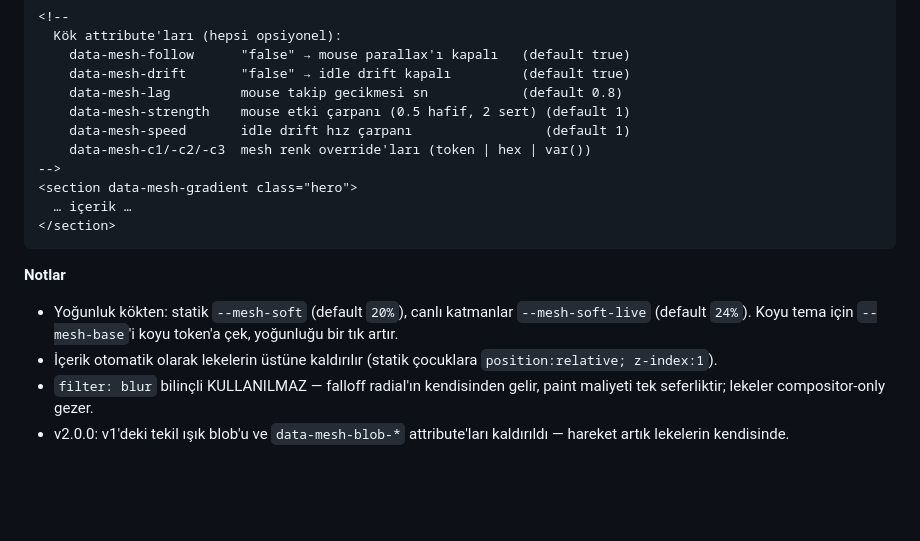
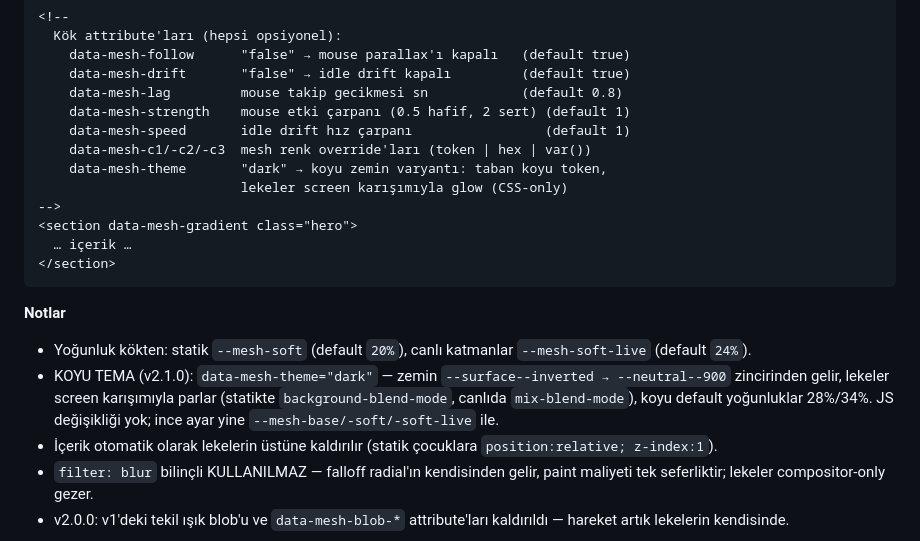
Before and after one commit to Roicool/sestek, a Markdown page: docs/CDN-LINKS.md, the part around the change. GitHub-like rendering; blank space fills up the shorter version.

Commit message:
docs: mesh-gradient koyu tema attribute'u ve notu (CDN-LINKS)
Co-Authored-By: Claude Fable 5 <noreply@anthropic.com>
Claude-Session: https://claude.ai/code/session_01SAoks1GiB1tbCfqjj6KD2B

```diff
--- a/docs/CDN-LINKS.md
+++ b/docs/CDN-LINKS.md
@@ -2996,6 +2996,8 @@ DOM (Webflow — herhangi bir div/section'a attribute ekle, o kadar):
     data-mesh-strength    mouse etki çarpanı (0.5 hafif, 2 sert) (default 1)
     data-mesh-speed       idle drift hız çarpanı                 (default 1)
     data-mesh-c1/-c2/-c3  mesh renk override'ları (token | hex | var())
+    data-mesh-theme       "dark" → koyu zemin varyantı: taban koyu token,
+                          lekeler screen karışımıyla glow (CSS-only)
 -->
 <section data-mesh-gradient class="hero">
   … içerik …
@@ -3004,8 +3006,12 @@ DOM (Webflow — herhangi bir div/section'a attribute ekle, o kadar):
 
 **Notlar**
 - Yoğunluk kökten: statik `--mesh-soft` (default `20%`), canlı katmanlar
-  `--mesh-soft-live` (default `24%`). Koyu tema için `--mesh-base`'i koyu
-  token'a çek, yoğunluğu bir tık artır.
+  `--mesh-soft-live` (default `24%`).
+- KOYU TEMA (v2.1.0): `data-mesh-theme="dark"` — zemin
+  `--surface--inverted → --neutral--900` zincirinden gelir, lekeler screen
+  karışımıyla parlar (statikte `background-blend-mode`, canlıda
+  `mix-blend-mode`), koyu default yoğunluklar 28%/34%. JS değişikliği yok;
+  ince ayar yine `--mesh-base/-soft/-soft-live` ile.
 - İçerik otomatik olarak lekelerin üstüne kaldırılır (statik çocuklara
   `position:relative; z-index:1`).
 - `filter: blur` bilinçli KULLANILMAZ — falloff radial'ın kendisinden gelir,
```
